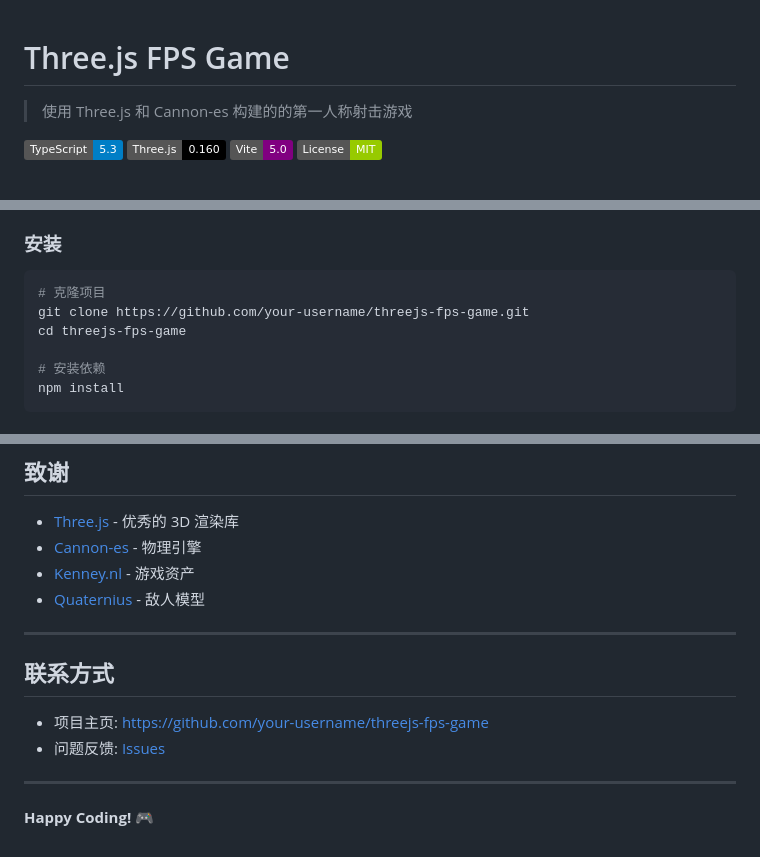
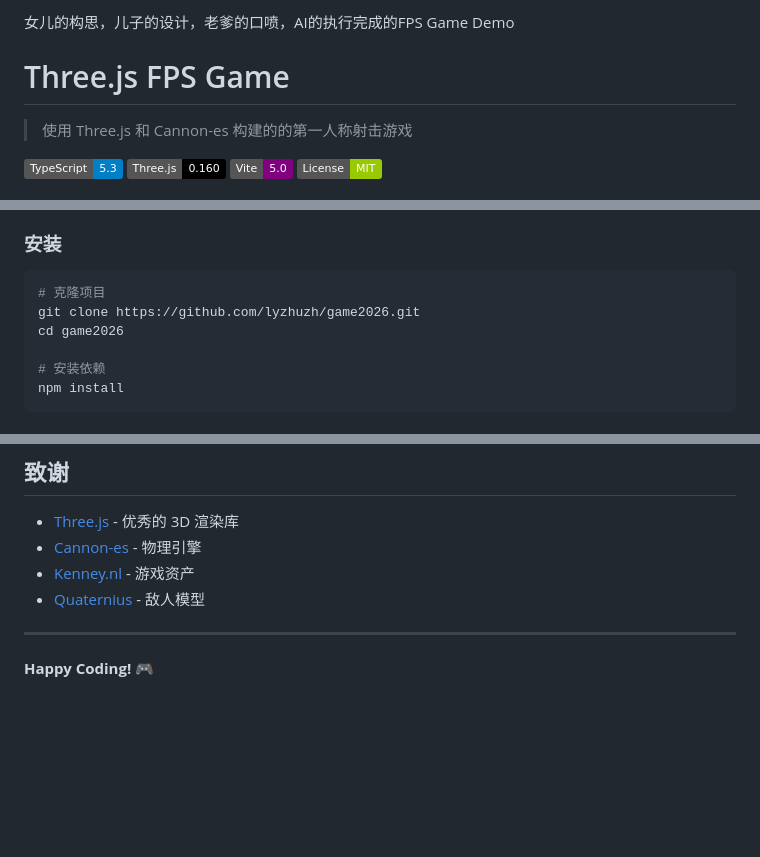
Before and after one commit to lyzhuzh/game2026, a Markdown page: README.md, 3 parts joined by grey strips. GitHub-like rendering; badges without logos; blank space fills up the shorter version.

Commit message:
Revise README with new project links and description
Updated project repository links and added a new game demo description.

````diff
--- a/README.md
+++ b/README.md
@@ -1,3 +1,5 @@
+女儿的构思，儿子的设计，老爹的口喷，AI的执行完成的FPS Game Demo
+
 # Three.js FPS Game
 
 > 使用 Three.js 和 Cannon-es 构建的的第一人称射击游戏
@@ -42,8 +44,8 @@
 
 ```bash
 # 克隆项目
-git clone https://github.com/your-username/threejs-fps-game.git
-cd threejs-fps-game
+git clone https://github.com/lyzhuzh/game2026.git
+cd game2026
 
 # 安装依赖
 npm install
@@ -443,11 +445,4 @@ A: 删除 `node_modules` 和 `dist` 目录，重新运行 `npm install`。
 
 ---
 
-## 联系方式
-
-- 项目主页: [https://github.com/your-username/threejs-fps-game](https://github.com/your-username/threejs-fps-game)
-- 问题反馈: [Issues](https://github.com/your-username/threejs-fps-game/issues)
-
----
-
 **Happy Coding! 🎮**
````
